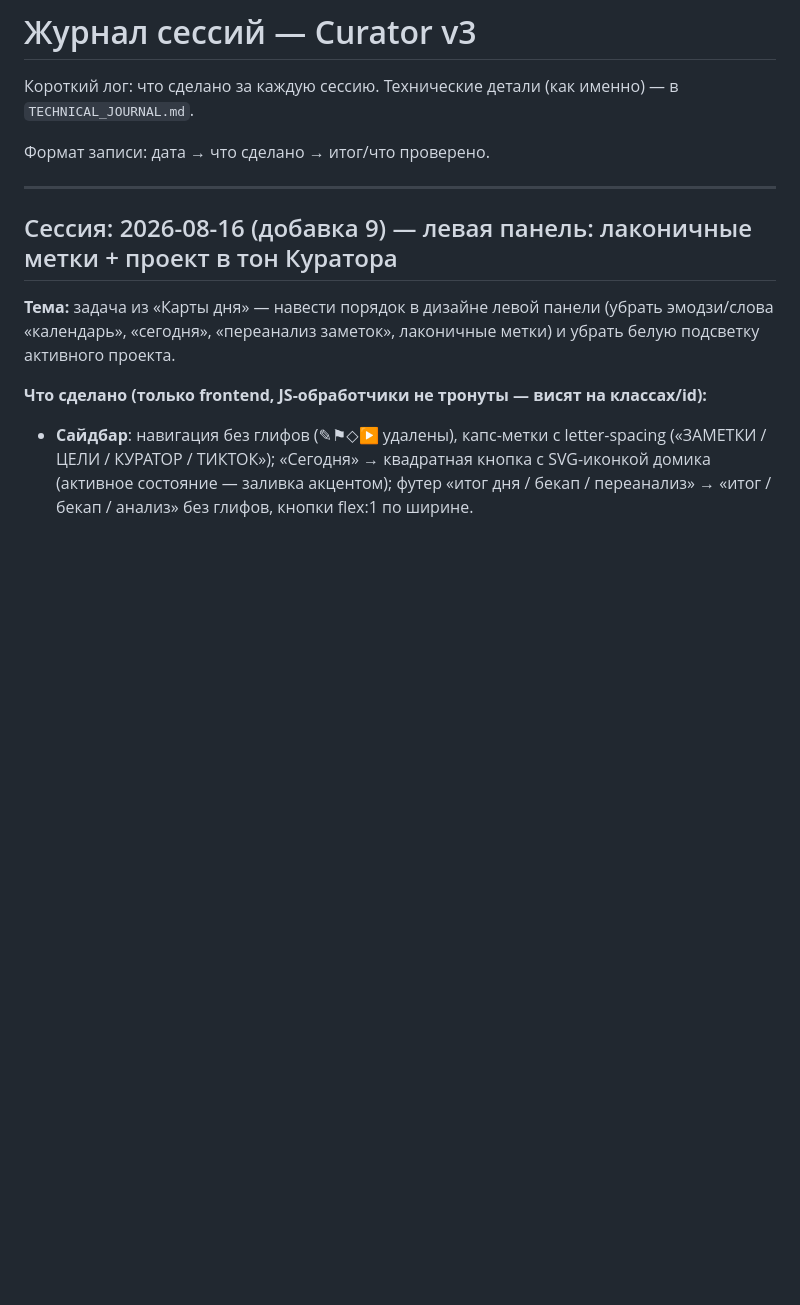
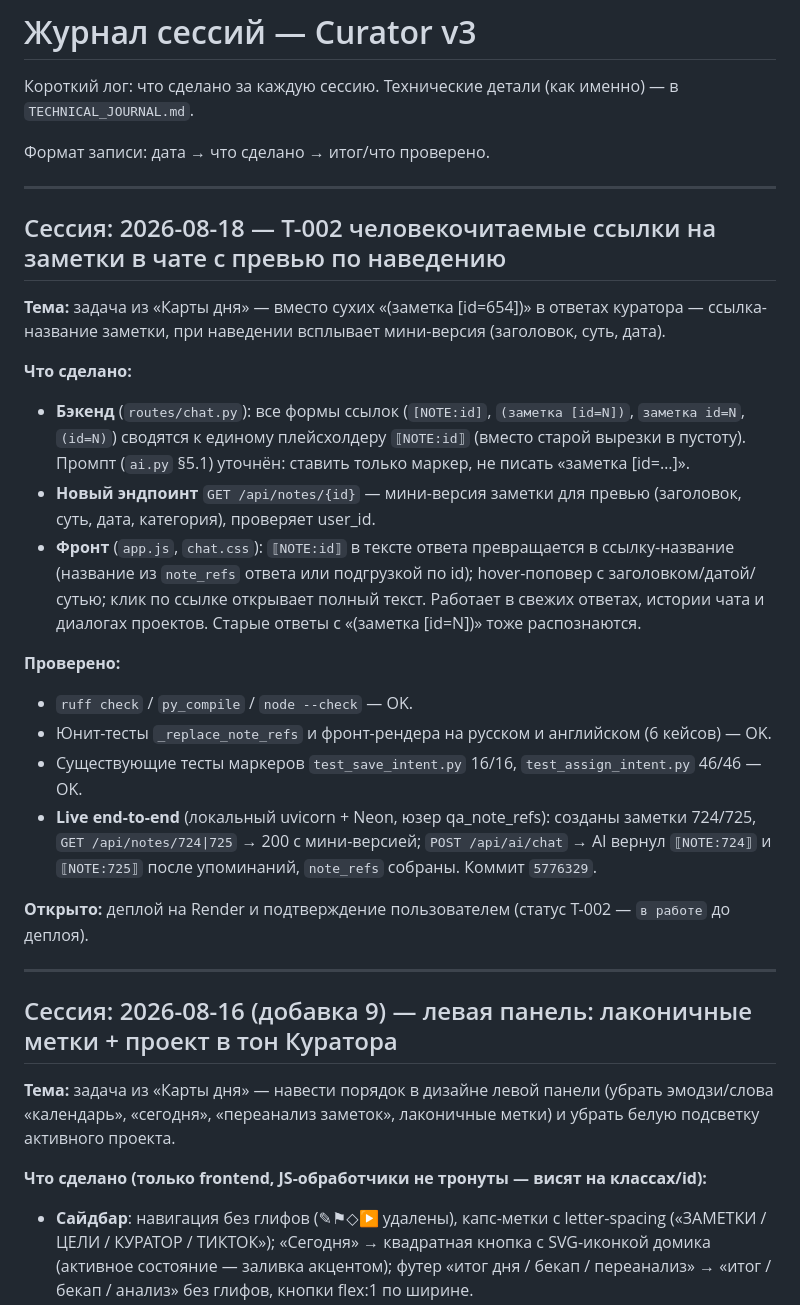
Before and after one commit to Mdnow/curator-v3, a Markdown page: SESSION_JOURNAL.md, the part around the change. GitHub-like rendering; blank space fills up the shorter version.

Commit message:
T-002: журнал сессии + бэклог — код проверен live, осталось деплой

```diff
--- a/SESSION_JOURNAL.md
+++ b/SESSION_JOURNAL.md
@@ -3,6 +3,25 @@
 Короткий лог: что сделано за каждую сессию. Технические детали (как именно) — в `TECHNICAL_JOURNAL.md`.
 
 Формат записи: дата → что сделано → итог/что проверено.
+
+---
+
+## Сессия: 2026-08-18 — T-002 человекочитаемые ссылки на заметки в чате с превью по наведению
+
+**Тема:** задача из «Карты дня» — вместо сухих «(заметка [id=654])» в ответах куратора — ссылка-название заметки, при наведении всплывает мини-версия (заголовок, суть, дата).
+
+**Что сделано:**
+- **Бэкенд** (`routes/chat.py`): все формы ссылок (`[NOTE:id]`, `(заметка [id=N])`, `заметка id=N`, `(id=N)`) сводятся к единому плейсхолдеру `⟦NOTE:id⟧` (вместо старой вырезки в пустоту). Промпт (`ai.py` §5.1) уточнён: ставить только маркер, не писать «заметка [id=…]».
+- **Новый эндпоинт** `GET /api/notes/{id}` — мини-версия заметки для превью (заголовок, суть, дата, категория), проверяет user_id.
+- **Фронт** (`app.js`, `chat.css`): `⟦NOTE:id⟧` в тексте ответа превращается в ссылку-название (название из `note_refs` ответа или подгрузкой по id); hover-поповер с заголовком/датой/сутью; клик по ссылке открывает полный текст. Работает в свежих ответах, истории чата и диалогах проектов. Старые ответы с «(заметка [id=N])» тоже распознаются.
+
+**Проверено:**
+- `ruff check` / `py_compile` / `node --check` — OK.
+- Юнит-тесты `_replace_note_refs` и фронт-рендера на русском и английском (6 кейсов) — OK.
+- Существующие тесты маркеров `test_save_intent.py` 16/16, `test_assign_intent.py` 46/46 — OK.
+- **Live end-to-end** (локальный uvicorn + Neon, юзер qa_note_refs): созданы заметки 724/725, `GET /api/notes/724|725` → 200 с мини-версией; `POST /api/ai/chat` → AI вернул `⟦NOTE:724⟧` и `⟦NOTE:725⟧` после упоминаний, `note_refs` собраны. Коммит `5776329`.
+
+**Открыто:** деплой на Render и подтверждение пользователем (статус T-002 — `в работе` до деплоя).
 
 ---
 
```
Also changed, not shown: FUTURE_TASKS.md (+8 -1 lines).
